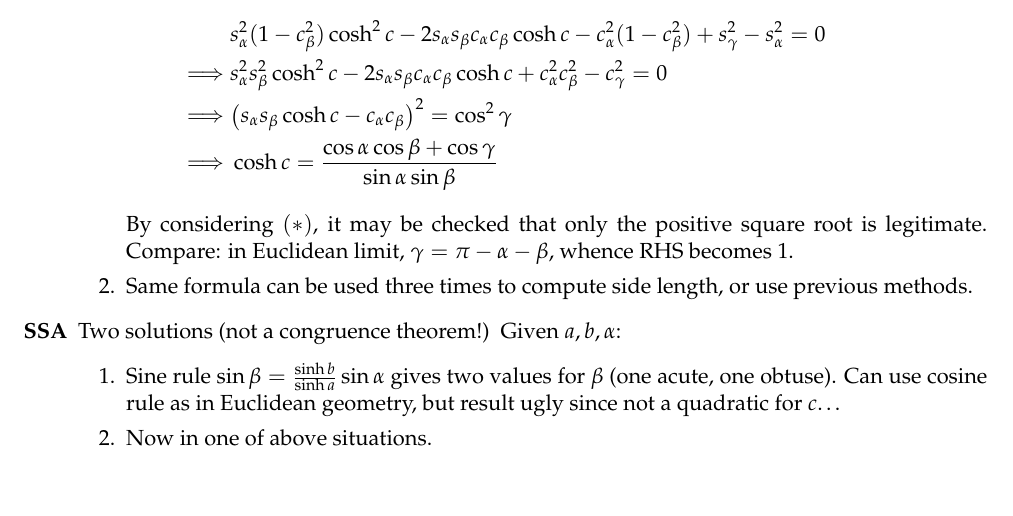
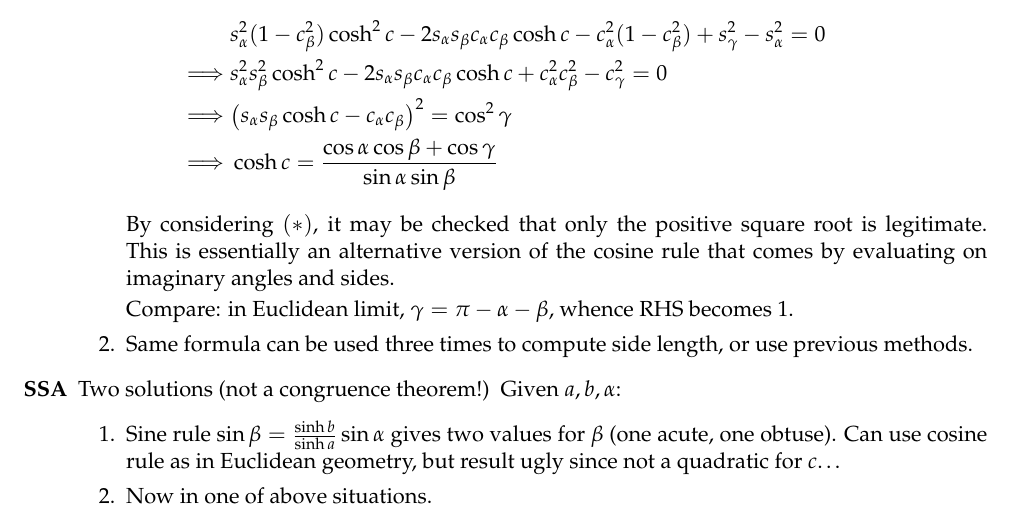
Before and after one commit to guttedhaddie/math161-notes, a LaTeX document (math161-notes.tex, which reads TrigFormulas/trigformulas.tex): part of page 3 of 3, cut so that both start at the same text, the shorter picture padded with empty space. The pictures show the PDF file TrigFormulas/trigformulas.pdf that the author committed with the source.

Commit message:
trig formulae

```diff
--- a/TrigFormulas/trigformulas.tex
+++ b/TrigFormulas/trigformulas.tex
@@ -107,7 +107,8 @@ Same notation where sides are \emph{hyperbolic} lengths.
 			\implies &\bigl(s_\alpha s_\beta\cosh c-c_\alpha c_\beta\bigr)^2=\cos^2\gamma\\
 			\implies &\cosh c=\frac{\cos\alpha\cos\beta+\cos\gamma}{\sin\alpha\sin\beta}
 		\end{align*}
-		By considering $(\ast)$, it may be checked that only the positive square root is legitimate. Compare: in Euclidean limit, $\gamma=\pi-\alpha-\beta$, whence RHS becomes 1.
+		By considering $(\ast)$, it may be checked that only the positive square root is legitimate. This is essentially an alternative version of the cosine rule that comes by evaluating on imaginary angles and sides.\par
+		Compare: in Euclidean limit, $\gamma=\pi-\alpha-\beta$, whence RHS becomes 1.
 		\item Same formula can be used three times to compute side length, or use previous methods.
 	\end{enumerate}
 
```
Also changed, not shown: math161-notes.tex (+2 -2 lines), TrigFormulas/trigformulas.pdf. Lines whose indentation alone changed are shown as unchanged.
